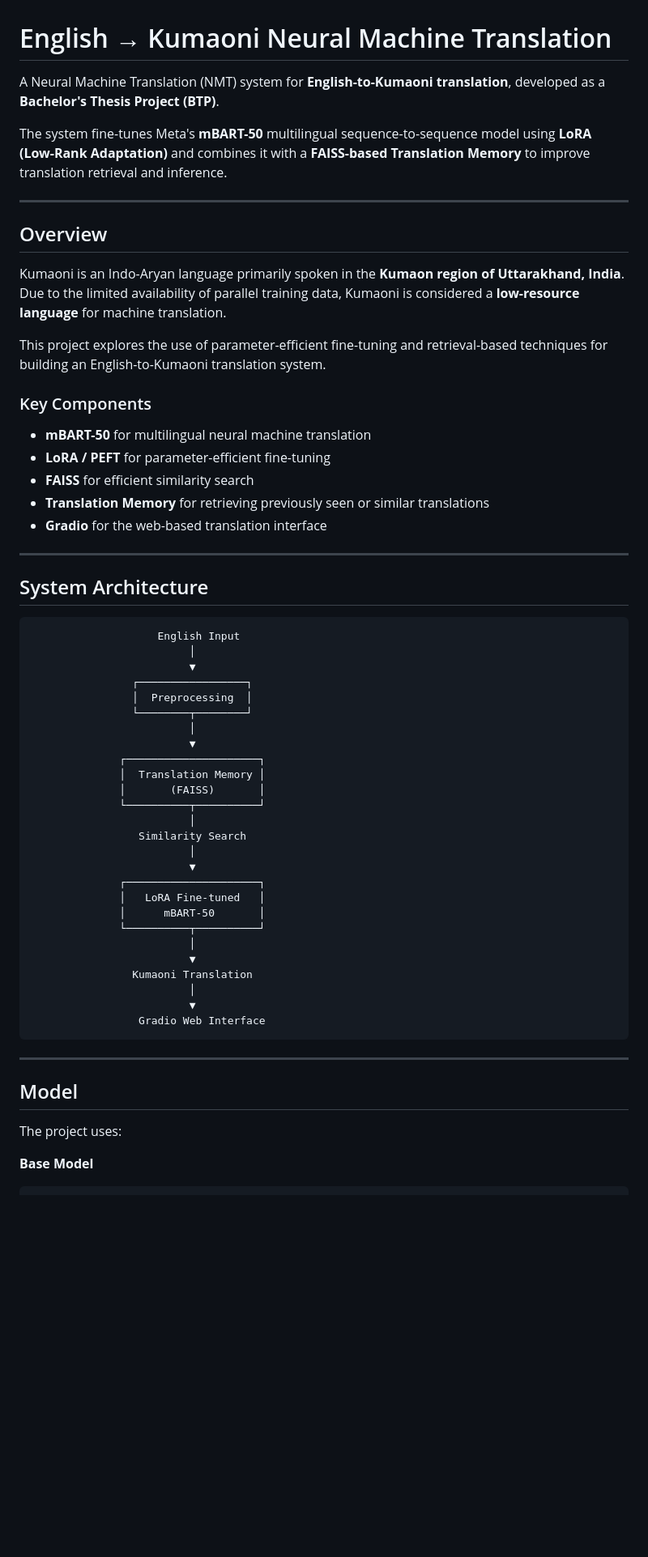
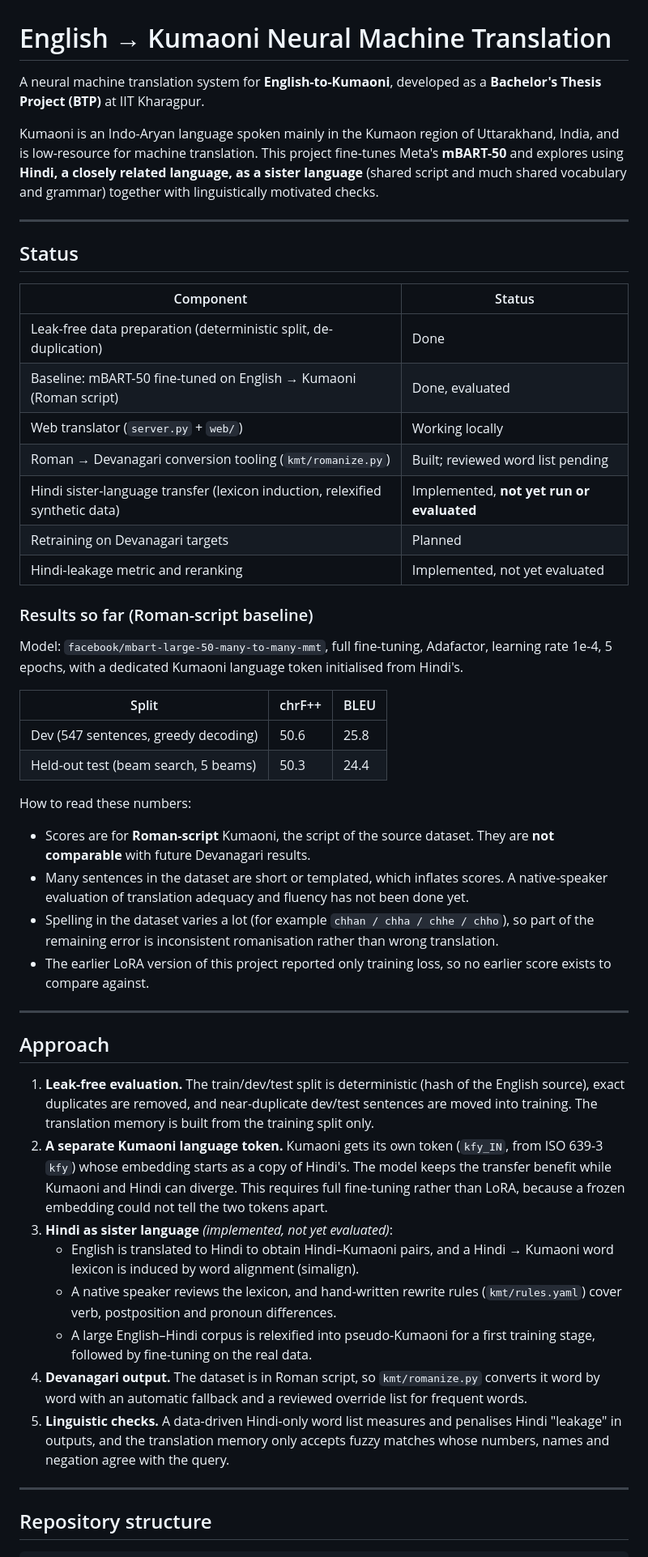
Before and after one commit to SubhashMurmu/English-Kumaoni-Translator-BTP, a Markdown page: README.md, the part around one of its changes. Shown at 81% size. GitHub-like rendering; blank space fills up the shorter version.

````diff
--- a/README.md
+++ b/README.md
@@ -1,64 +1,54 @@
 # English → Kumaoni Neural Machine Translation
 
-A Neural Machine Translation (NMT) system for **English-to-Kumaoni translation**, developed as a **Bachelor's Thesis Project (BTP)**.
+A neural machine translation system for **English-to-Kumaoni**, developed as a **Bachelor's Thesis Project (BTP)** at IIT Kharagpur.
 
-The system fine-tunes Meta's **mBART-50** multilingual sequence-to-sequence model using **LoRA (Low-Rank Adaptation)** and combines it with a **FAISS-based Translation Memory** to improve translation retrieval and inference.
+Kumaoni is an Indo-Aryan language spoken mainly in the Kumaon region of Uttarakhand, India, and is low-resource for machine translation. This project fine-tunes Meta's **mBART-50** and explores using **Hindi, a closely related language, as a sister language** (shared script and much shared vocabulary and grammar) together with linguistically motivated checks.
 
 ---
 
-## Overview
+## Status
 
-Kumaoni is an Indo-Aryan language primarily spoken in the **Kumaon region of Uttarakhand, India**. Due to the limited availability of parallel training data, Kumaoni is considered a **low-resource language** for machine translation.
+| Component | Status |
+| --- | --- |
+| Leak-free data preparation (deterministic split, de-duplication) | Done |
+| Baseline: mBART-50 fine-tuned on English → Kumaoni (Roman script) | Done, evaluated |
+| Web translator (`server.py` + `web/`) | Working locally |
+| Roman → Devanagari conversion tooling (`kmt/romanize.py`) | Built; reviewed word list pending |
+| Hindi sister-language transfer (lexicon induction, relexified synthetic data) | Implemented, **not yet run or evaluated** |
+| Retraining on Devanagari targets | Planned |
+| Hindi-leakage metric and reranking | Implemented, not yet evaluated |
 
-This project explores the use of parameter-efficient fine-tuning and retrieval-based techniques for building an English-to-Kumaoni translation system.
+### Results so far (Roman-script baseline)
 
-### Key Components
+Model: `facebook/mbart-large-50-many-to-many-mmt`, full fine-tuning, Adafactor, learning rate 1e-4, 5 epochs, with a dedicated Kumaoni language token initialised from Hindi's.
 
-* **mBART-50** for multilingual neural machine translation
-* **LoRA / PEFT** for parameter-efficient fine-tuning
-* **FAISS** for efficient similarity search
-* **Translation Memory** for retrieving previously seen or similar translations
-* **Gradio** for the web-based translation interface
+| Split | chrF++ | BLEU |
+| --- | --- | --- |
+| Dev (547 sentences, greedy decoding) | 50.6 | 25.8 |
+| Held-out test (beam search, 5 beams) | 50.3 | 24.4 |
+
+How to read these numbers:
+
+- Scores are for **Roman-script** Kumaoni, the script of the source dataset. They are **not comparable** with future Devanagari results.
+- Many sentences in the dataset are short or templated, which inflates scores. A native-speaker evaluation of translation adequacy and fluency has not been done yet.
+- Spelling in the dataset varies a lot (for example `chhan / chha / chhe / chho`), so part of the remaining error is inconsistent romanisation rather than wrong translation.
+- The earlier LoRA version of this project reported only training loss, so no earlier score exists to compare against.
 
 ---
 
-## System Architecture
+## Approach
 
-```text
-                    English Input
-                         │
-                         ▼
-                ┌─────────────────┐
-                │  Preprocessing  │
-                └────────┬────────┘
-                         │
-                         ▼
-              ┌─────────────────────┐
-              │  Translation Memory │
-              │       (FAISS)       │
-              └──────────┬──────────┘
-                         │
-                 Similarity Search
-                         │
-                         ▼
-              ┌─────────────────────┐
-              │   LoRA Fine-tuned   │
-              │      mBART-50       │
-              └──────────┬──────────┘
-                         │
-                         ▼
-                Kumaoni Translation
-                         │
-                         ▼
-                 Gradio Web Interface
-```
+1. **Leak-free evaluation.** The train/dev/test split is deterministic (hash of the English source), exact duplicates are removed, and near-duplicate dev/test sentences are moved into training. The translation memory is built from the training split only.
+2. **A separate Kumaoni language token.** Kumaoni gets its own token (`kfy_IN`, from ISO 639-3 `kfy`) whose embedding starts as a copy of Hindi's. The model keeps the transfer benefit while Kumaoni and Hindi can diverge. This requires full fine-tuning rather than LoRA, because a frozen embedding could not tell the two tokens apart.
+3. **Hindi as sister language** *(implemented, not yet evaluated)*:
+   - English is translated to Hindi to obtain Hindi–Kumaoni pairs, and a Hindi → Kumaoni word lexicon is induced by word alignment (simalign).
+   - A native speaker reviews the lexicon, and hand-written rewrite rules (`kmt/rules.yaml`) cover verb, postposition and pronoun differences.
+   - A large English–Hindi corpus is relexified into pseudo-Kumaoni for a first training stage, followed by fine-tuning on the real data.
+4. **Devanagari output.** The dataset is in Roman script, so `kmt/romanize.py` converts it word by word with an automatic fallback and a reviewed override list for frequent words.
+5. **Linguistic checks.** A data-driven Hindi-only word list measures and penalises Hindi "leakage" in outputs, and the translation memory only accepts fuzzy matches whose numbers, names and negation agree with the query.
 
 ---
 
-## Model
-
-The project uses:
-
-**Base Model**
+## Repository structure
 
 ```text
````
Also changed, not shown: other parts of README.md (+66 -304 lines).
